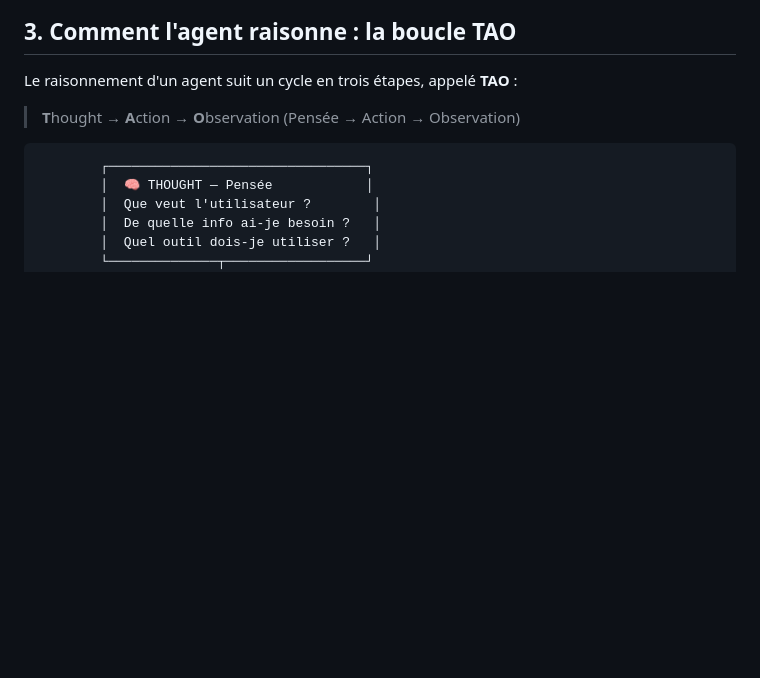
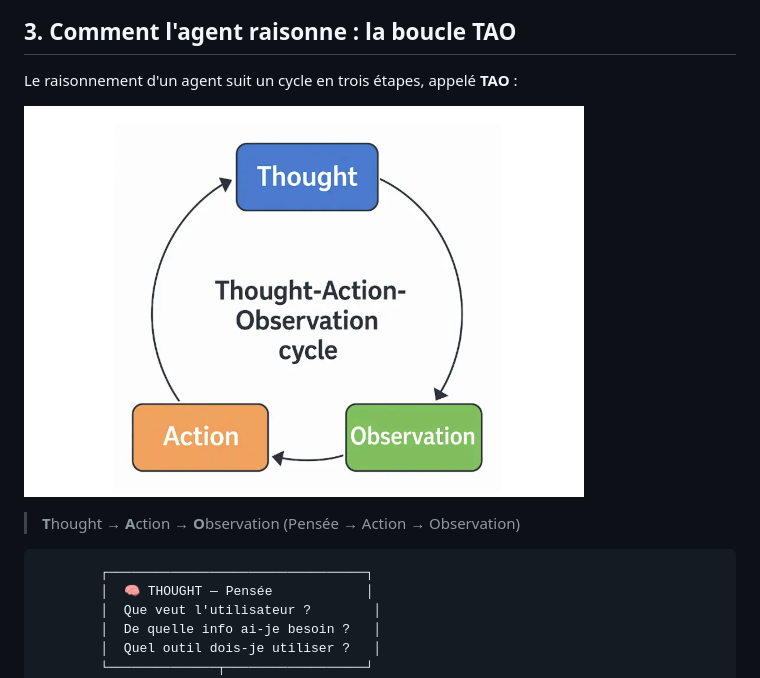
Before and after one commit to TiphaineInData/TiphaineInData.github.io, a Markdown page: README.md, the part around the change. GitHub-like rendering; blank space fills up the shorter version.

Commit message:
Add image for TAO reasoning cycle in README
Added an image to illustrate the TAO reasoning cycle.

```diff
--- a/README.md
+++ b/README.md
@@ -39,6 +39,8 @@ Seul, le LLM répond mais n'agit pas. C'est la couche **agent** autour de lui qu
 ## 3. Comment l'agent raisonne : la boucle TAO
 
 Le raisonnement d'un agent suit un cycle en trois étapes, appelé **TAO** :
+
+![Boucle tao](toa.png)
 
 > **T**hought → **A**ction → **O**bservation
 > (Pensée → Action → Observation)
```
